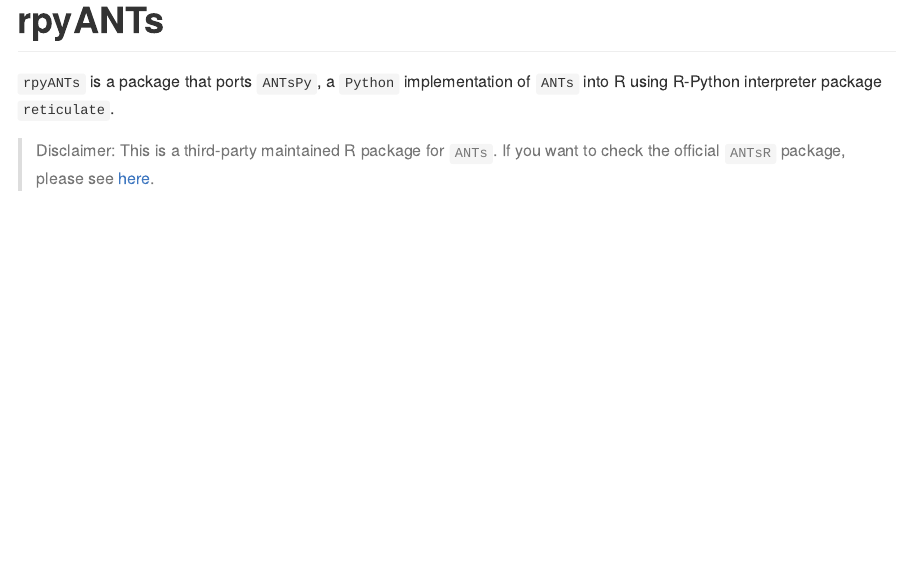
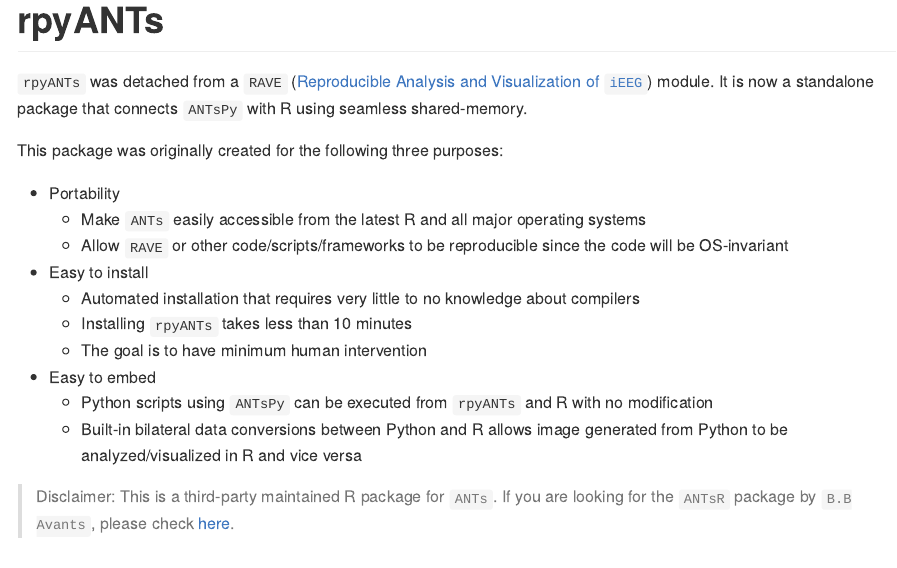
Before and after one commit to dipterix/rpyANTs, an R Markdown document (README.Rmd): the page in a window 1100 px wide, from its top. The pictures show the output file README.md that the author committed with the source, drawn offline in the style of GitHub; long lines of code are wrapped; badge pictures from the web are left out.

Commit message:
updated readme

```diff
--- a/README.Rmd
+++ b/README.Rmd
@@ -22,9 +22,24 @@
 [![R-check](https://github.com/dipterix/rpyANTs/actions/workflows/R-CMD-check.yaml/badge.svg)](https://github.com/dipterix/rpyANTs/actions/workflows/R-CMD-check.yaml)
 <!-- badges: end -->
 
-`rpyANTs` is a package that ports `ANTsPy`, a `Python` implementation of `ANTs` into R using R-Python interpreter package `reticulate`.
+`rpyANTs` was detached from a `RAVE` ([Reproducible Analysis and Visualization of `iEEG`](https://openwetware.org/wiki/RAVE)) module. It is now a standalone package that connects `ANTsPy` with R using seamless shared-memory.
 
-> Disclaimer: This is a third-party maintained R package for `ANTs`. If you want to check the official `ANTsR` package, please see [here](https://github.com/ANTsX/ANTsR).
+This package was originally created for the following three purposes:
+
+* Portability
+  - Make `ANTs` easily accessible from the latest R and all major operating systems
+  - Allow `RAVE` or other code/scripts/frameworks to be reproducible since the code will be OS-invariant
+* Easy to install
+  - Automated installation that requires very little to no knowledge about compilers
+  - Installing `rpyANTs` takes less than 10 minutes
+  - The goal is to have minimum human intervention
+* Easy to embed
+  - Python scripts using `ANTsPy` can be executed from `rpyANTs` and R with no modification
+  - Built-in bilateral data conversions between Python and R allows image generated from Python to be analyzed/visualized in R and vice versa
+
+
+> Disclaimer: This is a third-party maintained R package for `ANTs`. If you are looking for the `ANTsR` package by `B.B Avants`, please check [here](https://github.com/ANTsX/ANTsR).
+
 
 ## Installation
 
```
Also changed, not shown: README.md, README.Rmd (2 more changed lines), 3 other files.
